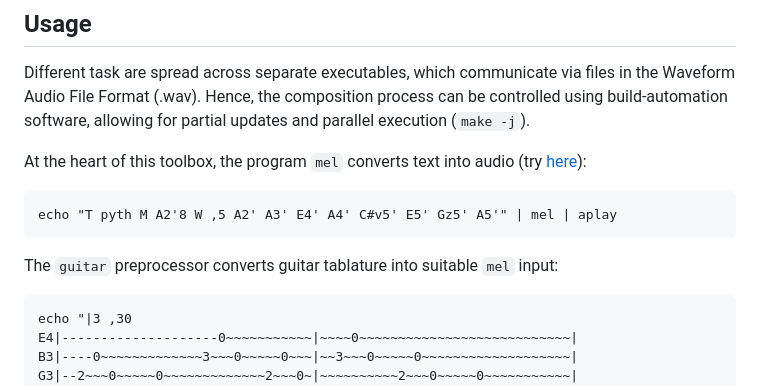
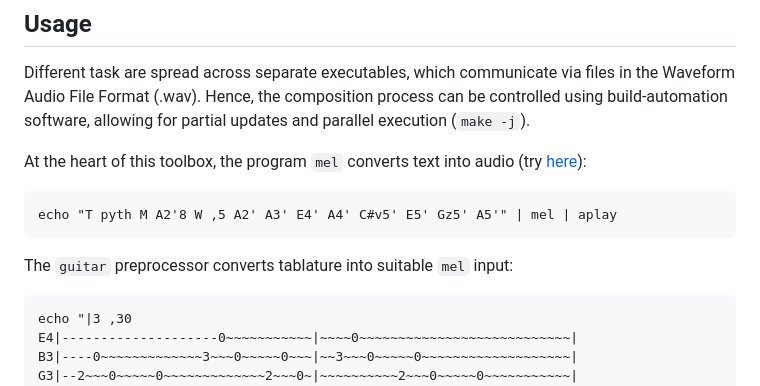
Before and after one commit to janberges/Tonbandfetzen, a Markdown page: README.md, the part around the change. GitHub-like rendering.

Commit message:
Improve detail in README

```diff
--- a/README.md
+++ b/README.md
@@ -32,7 +32,7 @@ At the heart of this toolbox, the program `mel` converts text into audio (try
 
     echo "T pyth M A2'8 W ,5 A2' A3' E4' A4' C#v5' E5' Gz5' A5'" | mel | aplay
 
-The `guitar` preprocessor converts guitar tablature into suitable `mel` input:
+The `guitar` preprocessor converts tablature into suitable `mel` input:
 
     echo "|3 ,30
     E4|--------------------0~~~~~~~~~~~|~~~~0~~~~~~~~~~~~~~~~~~~~~~~~~~~|
```
